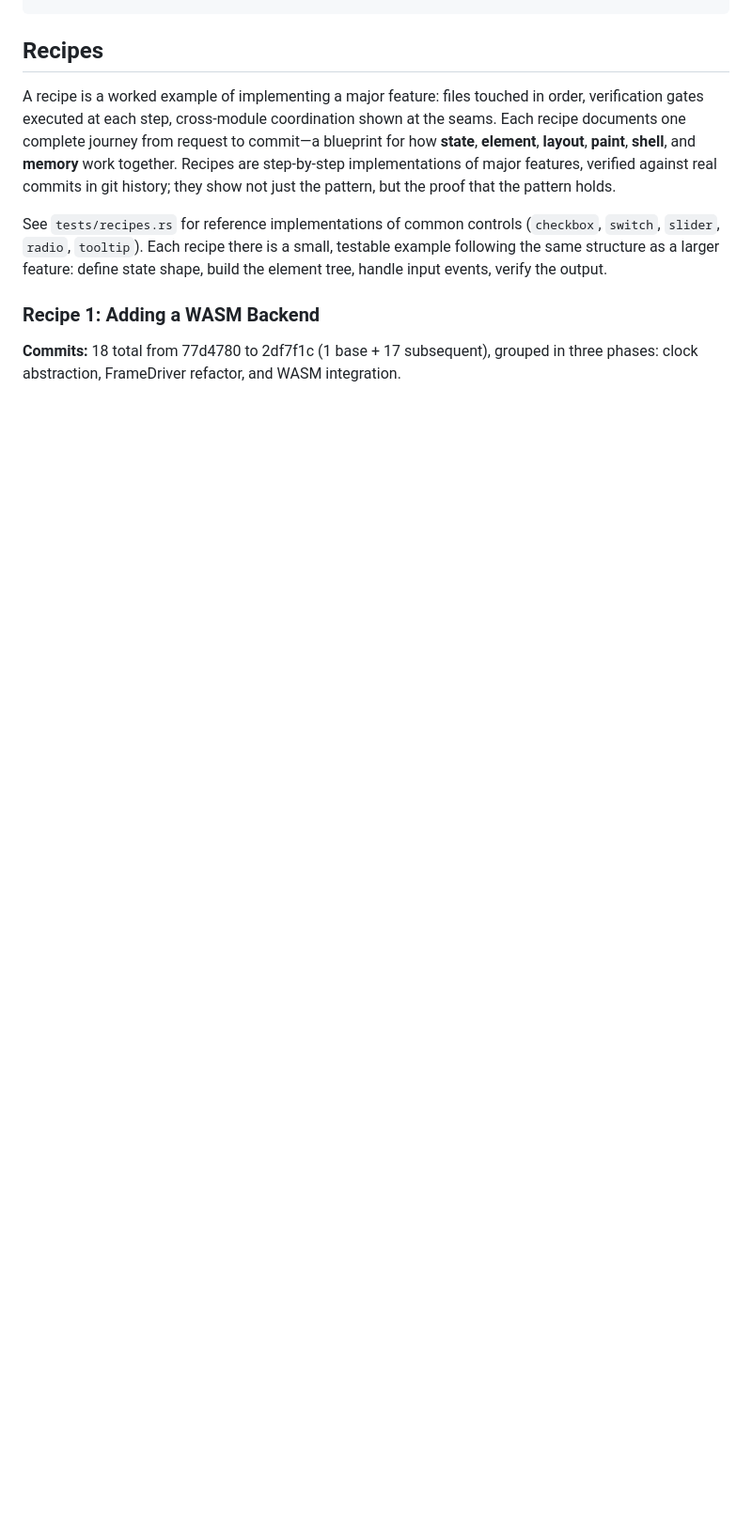
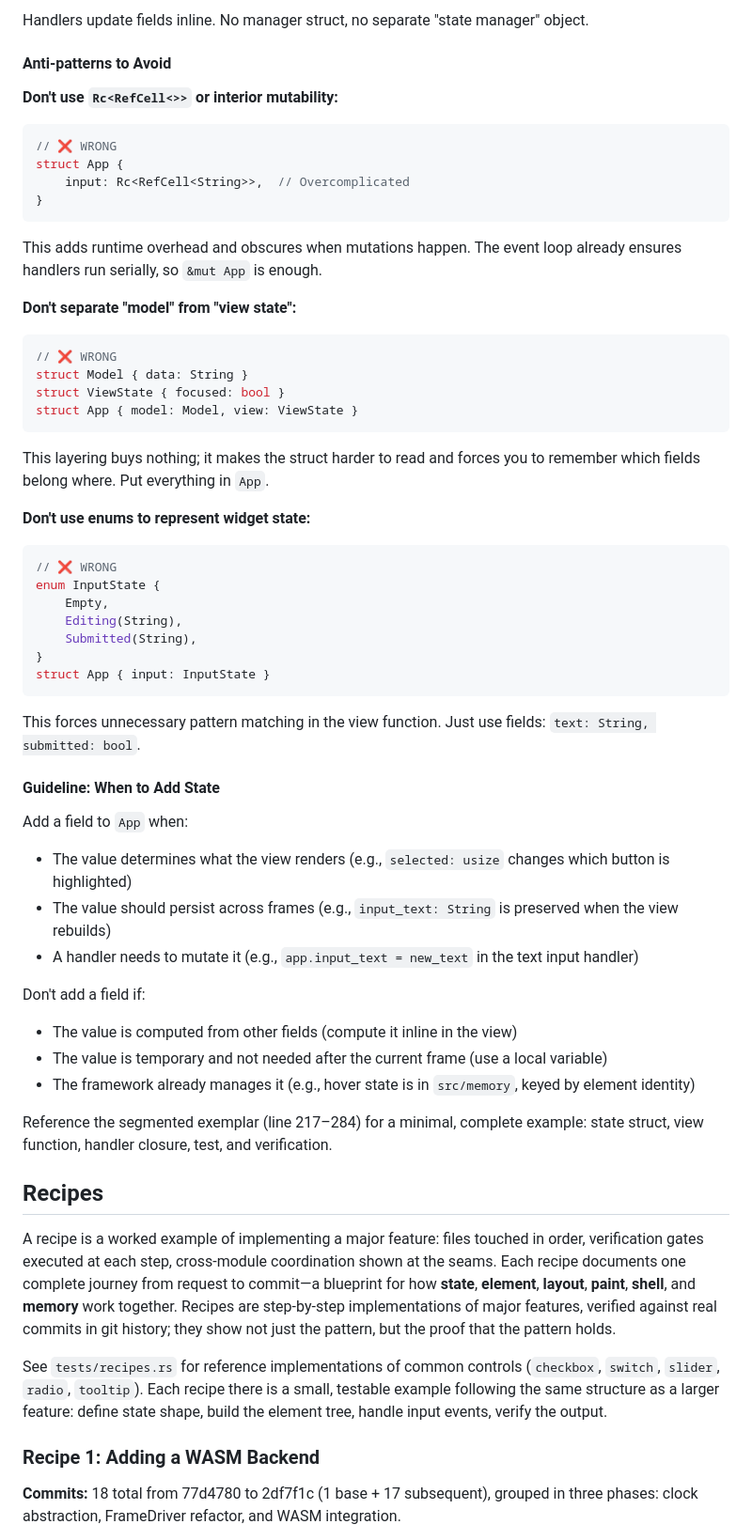
Before and after one commit to RockyWearsAHat/rui, a Markdown page: CLAUDE.md, the part around one of its changes. Shown at 94% size. Rendered like a GitHub page; blank space fills up the shorter version.

````diff
--- a/CLAUDE.md
+++ b/CLAUDE.md
@@ -444,3 +520,50 @@ widgets::draw(Size::new(160.0, 18.0), move |painter, rect| {
+Handlers update fields inline. No manager struct, no separate "state manager" object.
+
+#### Anti-patterns to Avoid
+
+**Don't use `Rc<RefCell<>>` or interior mutability:**
+```rust
+// ❌ WRONG
+struct App {
+    input: Rc<RefCell<String>>,  // Overcomplicated
+}
+```
+This adds runtime overhead and obscures when mutations happen. The event loop already ensures handlers run serially, so `&mut App` is enough.
+
+**Don't separate "model" from "view state":**
+```rust
+// ❌ WRONG
+struct Model { data: String }
+struct ViewState { focused: bool }
+struct App { model: Model, view: ViewState }
+```
+This layering buys nothing; it makes the struct harder to read and forces you to remember which fields belong where. Put everything in `App`.
+
+**Don't use enums to represent widget state:**
+```rust
+// ❌ WRONG
+enum InputState {
+    Empty,
+    Editing(String),
+    Submitted(String),
+}
+struct App { input: InputState }
+```
+This forces unnecessary pattern matching in the view function. Just use fields: `text: String, submitted: bool`.
+
+#### Guideline: When to Add State
+
+Add a field to `App` when:
+- The value determines what the view renders (e.g., `selected: usize` changes which button is highlighted)
+- The value should persist across frames (e.g., `input_text: String` is preserved when the view rebuilds)
+- A handler needs to mutate it (e.g., `app.input_text = new_text` in the text input handler)
+
+Don't add a field if:
+- The value is computed from other fields (compute it inline in the view)
+- The value is temporary and not needed after the current frame (use a local variable)
+- The framework already manages it (e.g., hover state is in `src/memory`, keyed by element identity)
+
+Reference the segmented exemplar (line 217–284) for a minimal, complete example: state struct, view function, handler closure, test, and verification.
 
 ## Recipes
 
````
Also changed, not shown: other parts of CLAUDE.md (+80 -0 lines).
